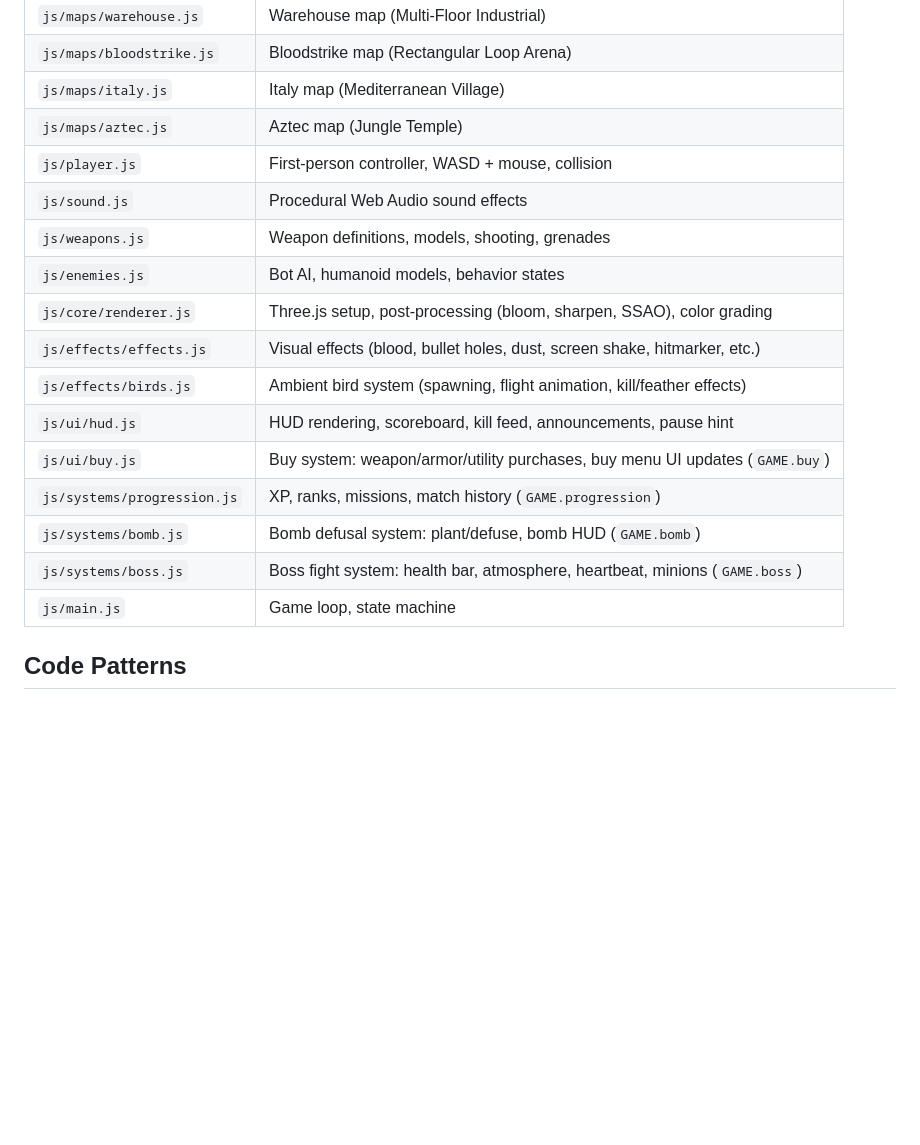
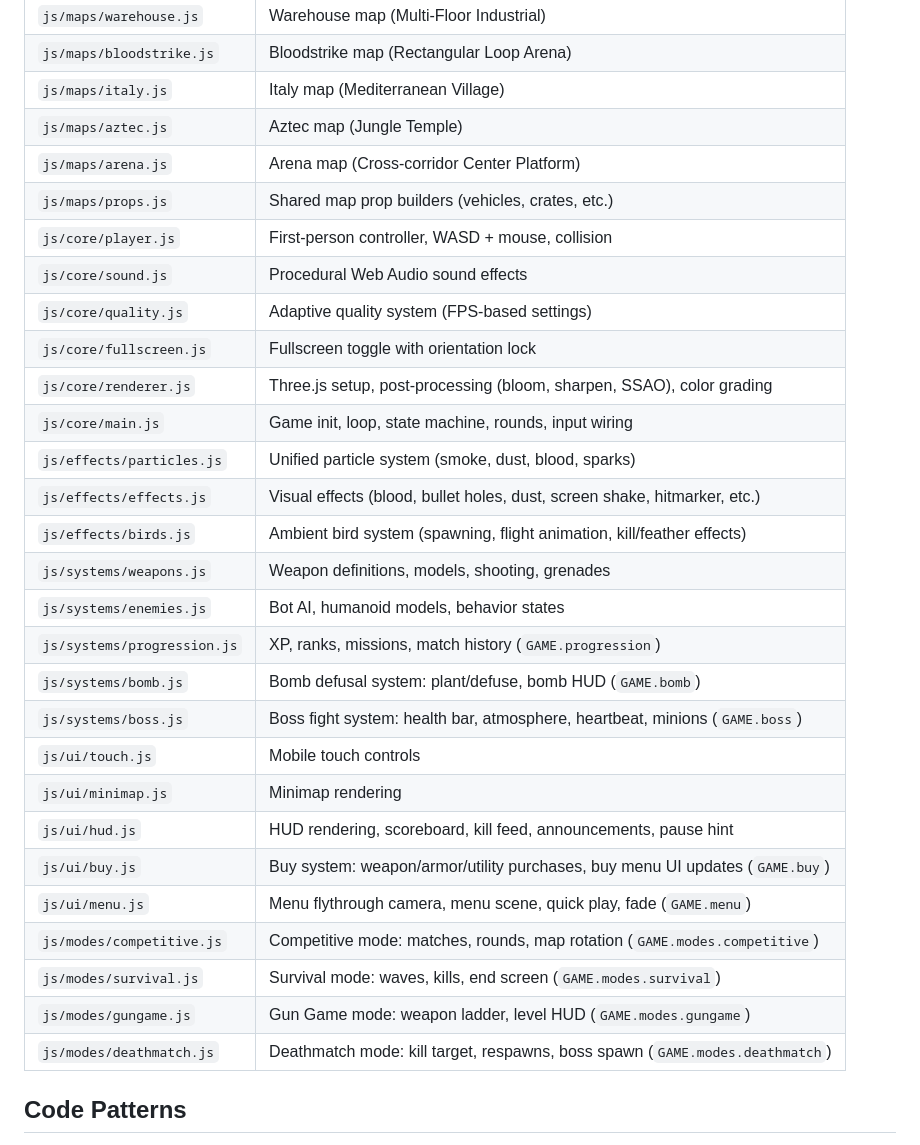
Before and after one commit to peterjst/mini-cs, a Markdown page: CLAUDE.md, the part around the change. Drawn GitHub-style; blank space fills up the shorter version.

```diff
--- a/CLAUDE.md
+++ b/CLAUDE.md
@@ -28,19 +28,31 @@ Build a polished, playable FPS that captures the feel of Counter-Strike — comp
 | `js/maps/bloodstrike.js` | Bloodstrike map (Rectangular Loop Arena) |
 | `js/maps/italy.js` | Italy map (Mediterranean Village) |
 | `js/maps/aztec.js` | Aztec map (Jungle Temple) |
-| `js/player.js` | First-person controller, WASD + mouse, collision |
-| `js/sound.js` | Procedural Web Audio sound effects |
-| `js/weapons.js` | Weapon definitions, models, shooting, grenades |
-| `js/enemies.js` | Bot AI, humanoid models, behavior states |
+| `js/maps/arena.js` | Arena map (Cross-corridor Center Platform) |
+| `js/maps/props.js` | Shared map prop builders (vehicles, crates, etc.) |
+| `js/core/player.js` | First-person controller, WASD + mouse, collision |
+| `js/core/sound.js` | Procedural Web Audio sound effects |
+| `js/core/quality.js` | Adaptive quality system (FPS-based settings) |
+| `js/core/fullscreen.js` | Fullscreen toggle with orientation lock |
 | `js/core/renderer.js` | Three.js setup, post-processing (bloom, sharpen, SSAO), color grading |
+| `js/core/main.js` | Game init, loop, state machine, rounds, input wiring |
+| `js/effects/particles.js` | Unified particle system (smoke, dust, blood, sparks) |
 | `js/effects/effects.js` | Visual effects (blood, bullet holes, dust, screen shake, hitmarker, etc.) |
 | `js/effects/birds.js` | Ambient bird system (spawning, flight animation, kill/feather effects) |
-| `js/ui/hud.js` | HUD rendering, scoreboard, kill feed, announcements, pause hint |
-| `js/ui/buy.js` | Buy system: weapon/armor/utility purchases, buy menu UI updates (`GAME.buy`) |
+| `js/systems/weapons.js` | Weapon definitions, models, shooting, grenades |
+| `js/systems/enemies.js` | Bot AI, humanoid models, behavior states |
 | `js/systems/progression.js` | XP, ranks, missions, match history (`GAME.progression`) |
 | `js/systems/bomb.js` | Bomb defusal system: plant/defuse, bomb HUD (`GAME.bomb`) |
 | `js/systems/boss.js` | Boss fight system: health bar, atmosphere, heartbeat, minions (`GAME.boss`) |
-| `js/main.js` | Game loop, state machine |
+| `js/ui/touch.js` | Mobile touch controls |
+| `js/ui/minimap.js` | Minimap rendering |
+| `js/ui/hud.js` | HUD rendering, scoreboard, kill feed, announcements, pause hint |
+| `js/ui/buy.js` | Buy system: weapon/armor/utility purchases, buy menu UI updates (`GAME.buy`) |
+| `js/ui/menu.js` | Menu flythrough camera, menu scene, quick play, fade (`GAME.menu`) |
+| `js/modes/competitive.js` | Competitive mode: matches, rounds, map rotation (`GAME.modes.competitive`) |
+| `js/modes/survival.js` | Survival mode: waves, kills, end screen (`GAME.modes.survival`) |
+| `js/modes/gungame.js` | Gun Game mode: weapon ladder, level HUD (`GAME.modes.gungame`) |
+| `js/modes/deathmatch.js` | Deathmatch mode: kill target, respawns, boss spawn (`GAME.modes.deathmatch`) |
 
 ## Code Patterns
 - Build helpers in `js/maps/shared.js`, exposed via `GAME._mapHelpers`: `B()` (collidable box), `D()` (decoration), `Cyl()` (cylinder), `CylW()` (collidable cylinder), `buildStairs()`, `addHangingLight()`, `addPointLight()`
```
Also changed, not shown: REQUIREMENTS.md (+22 -12 lines).
